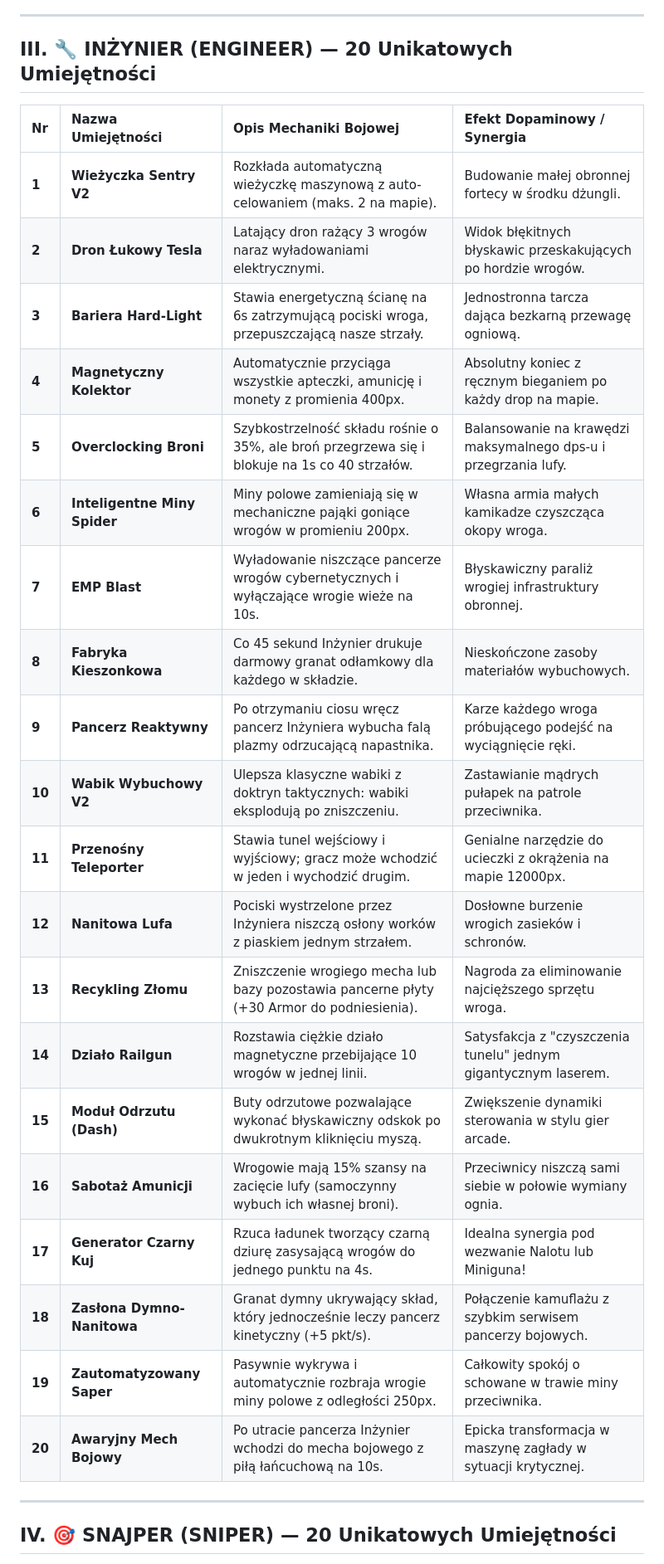
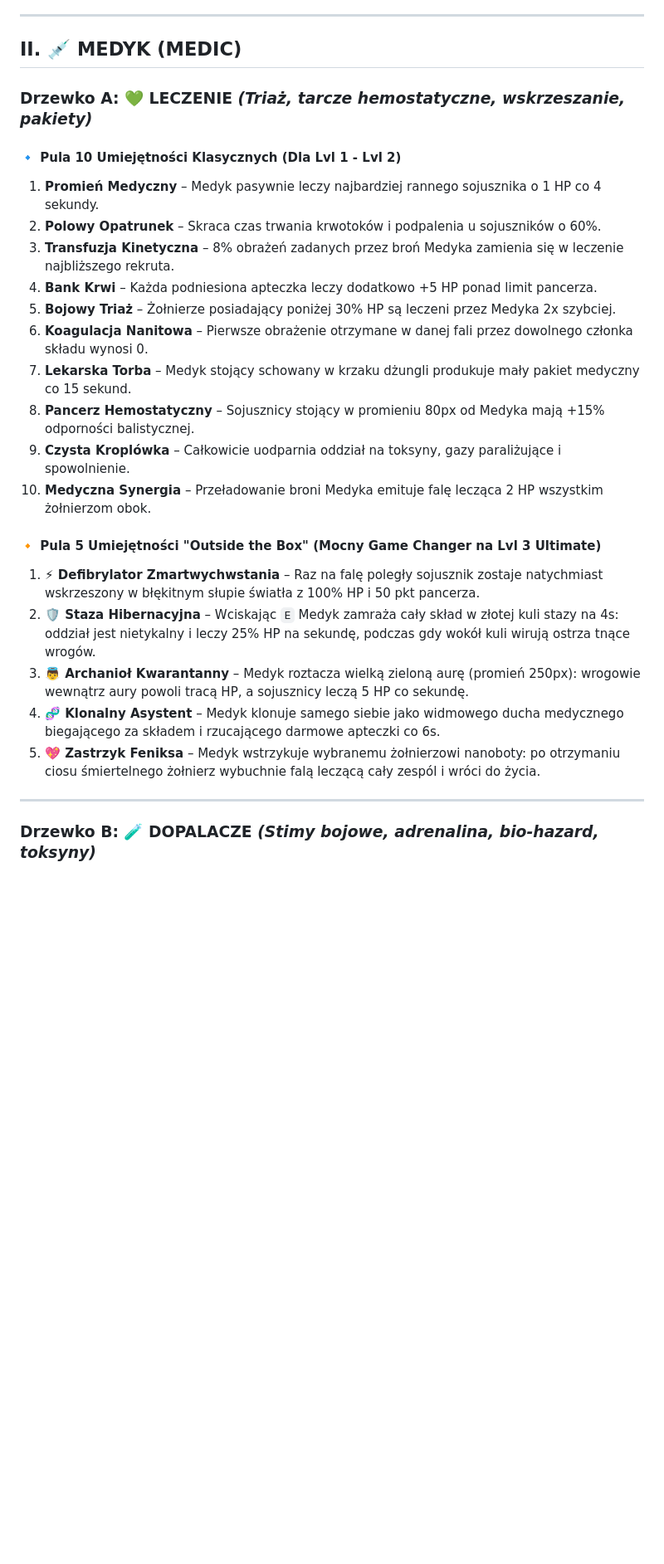
Before and after one commit to ar2r666/RougeCanon, a Markdown page: brainstorm_soldier_promotions.md, the part around one of its changes. Shown at 83% size. Rendered like a GitHub page; blank space fills up the shorter version.

```diff
--- a/brainstorm_soldier_promotions.md
+++ b/brainstorm_soldier_promotions.md
@@ -68,32 +68,30 @@ Celem tego dokumentu projektowego jest stworzenie **głębokiej, uzależniające
 
 ---
 
-## III. 🔧 INŻYNIER (ENGINEER) — 20 Unikatowych Umiejętności
+## II. 💉 MEDYK (MEDIC)
 
-| Nr | Nazwa Umiejętności | Opis Mechaniki Bojowej | Efekt Dopaminowy / Synergia |
-|:---|:---|:---|:---|
-| **1** | **Wieżyczka Sentry V2** | Rozkłada automatyczną wieżyczkę maszynową z auto-celowaniem (maks. 2 na mapie). | Budowanie małej obronnej fortecy w środku dżungli. |
-| **2** | **Dron Łukowy Tesla** | Latający dron rażący 3 wrogów naraz wyładowaniami elektrycznymi. | Widok błękitnych błyskawic przeskakujących po hordzie wrogów. |
-| **3** | **Bariera Hard-Light** | Stawia energetyczną ścianę na 6s zatrzymującą pociski wroga, przepuszczającą nasze strzały.| Jednostronna tarcza dająca bezkarną przewagę ogniową. |
-| **4** | **Magnetyczny Kolektor** | Automatycznie przyciąga wszystkie apteczki, amunicję i monety z promienia 400px. | Absolutny koniec z ręcznym bieganiem po każdy drop na mapie. |
-| **5** | **Overclocking Broni** | Szybkostrzelność składu rośnie o 35%, ale broń przegrzewa się i blokuje na 1s co 40 strzałów.| Balansowanie na krawędzi maksymalnego dps-u i przegrzania lufy. |
-| **6** | **Inteligentne Miny Spider**| Miny polowe zamieniają się w mechaniczne pająki goniące wrogów w promieniu 200px. | Własna armia małych kamikadze czyszcząca okopy wroga. |
-| **7** | **EMP Blast** | Wyładowanie niszczące pancerze wrogów cybernetycznych i wyłączające wrogie wieże na 10s.| Błyskawiczny paraliż wrogiej infrastruktury obronnej. |
-| **8** | **Fabryka Kieszonkowa** | Co 45 sekund Inżynier drukuje darmowy granat odłamkowy dla każdego w składzie. | Nieskończone zasoby materiałów wybuchowych. |
-| **9** | **Pancerz Reaktywny** | Po otrzymaniu ciosu wręcz pancerz Inżyniera wybucha falą plazmy odrzucającą napastnika.| Karze każdego wroga próbującego podejść na wyciągnięcie ręki. |
-| **10**| **Wabik Wybuchowy V2** | Ulepsza klasyczne wabiki z doktryn taktycznych: wabiki eksplodują po zniszczeniu. | Zastawianie mądrych pułapek na patrole przeciwnika. |
-| **11**| **Przenośny Teleporter** | Stawia tunel wejściowy i wyjściowy; gracz może wchodzić w jeden i wychodzić drugim. | Genialne narzędzie do ucieczki z okrążenia na mapie 12000px. |
-| **12**| **Nanitowa Lufa** | Pociski wystrzelone przez Inżyniera niszczą osłony worków z piaskiem jednym strzałem.| Dosłowne burzenie wrogich zasieków i schronów. |
-| **13**| **Recykling Złomu** | Zniszczenie wrogiego mecha lub bazy pozostawia pancerne płyty (+30 Armor do podniesienia).| Nagroda za eliminowanie najcięższego sprzętu wroga. |
-| **14**| **Działo Railgun** | Rozstawia ciężkie działo magnetyczne przebijające 10 wrogów w jednej linii. | Satysfakcja z "czyszczenia tunelu" jednym gigantycznym laserem. |
-| **15**| **Moduł Odrzutu (Dash)** | Buty odrzutowe pozwalające wykonać błyskawiczny odskok po dwukrotnym kliknięciu myszą.| Zwiększenie dynamiki sterowania w stylu gier arcade. |
-| **16**| **Sabotaż Amunicji** | Wrogowie mają 15% szansy na zacięcie lufy (samoczynny wybuch ich własnej broni). | Przeciwnicy niszczą sami siebie w połowie wymiany ognia. |
-| **17**| **Generator Czarny Kuj** | Rzuca ładunek tworzący czarną dziurę zasysającą wrogów do jednego punktu na 4s. | Idealna synergia pod wezwanie Nalotu lub Miniguna! |
-| **18**| **Zasłona Dymno-Nanitowa**| Granat dymny ukrywający skład, który jednocześnie leczy pancerz kinetyczny (+5 pkt/s).| Połączenie kamuflażu z szybkim serwisem pancerzy bojowych. |
-| **19**| **Zautomatyzowany Saper**| Pasywnie wykrywa i automatycznie rozbraja wrogie miny polowe z odległości 250px. | Całkowity spokój o schowane w trawie miny przeciwnika. |
-| **20**| **Awaryjny Mech Bojowy** | Po utracie pancerza Inżynier wchodzi do mecha bojowego z piłą łańcuchową na 10s. | Epicka transformacja w maszynę zagłady w sytuacji krytycznej. |
+### Drzewko A: 💚 LECZENIE *(Triaż, tarcze hemostatyczne, wskrzeszanie, pakiety)*
+
+#### 🔹 Pula 10 Umiejętności Klasycznych (Dla Lvl 1 - Lvl 2)
+1. **Promień Medyczny** – Medyk pasywnie leczy najbardziej rannego sojusznika o 1 HP co 4 sekundy.
+2. **Polowy Opatrunek** – Skraca czas trwania krwotoków i podpalenia u sojuszników o 60%.
+3. **Transfuzja Kinetyczna** – 8% obrażeń zadanych przez broń Medyka zamienia się w leczenie najbliższego rekruta.
+4. **Bank Krwi** – Każda podniesiona apteczka leczy dodatkowo +5 HP ponad limit pancerza.
+5. **Bojowy Triaż** – Żołnierze posiadający poniżej 30% HP są leczeni przez Medyka 2x szybciej.
+6. **Koagulacja Nanitowa** – Pierwsze obrażenie otrzymane w danej fali przez dowolnego członka składu wynosi 0.
+7. **Lekarska Torba** – Medyk stojący schowany w krzaku dżungli produkuje mały pakiet medyczny co 15 sekund.
+8. **Pancerz Hemostatyczny** – Sojusznicy stojący w promieniu 80px od Medyka mają +15% odporności balistycznej.
+9. **Czysta Kroplówka** – Całkowicie uodparnia oddział na toksyny, gazy paraliżujące i spowolnienie.
+10. **Medyczna Synergia** – Przeładowanie broni Medyka emituje falę lecząca 2 HP wszystkim żołnierzom obok.
+
+#### 🔸 Pula 5 Umiejętności "Outside the Box" (Mocny Game Changer na Lvl 3 Ultimate)
+1. **⚡ Defibrylator Zmartwychwstania** – Raz na falę poległy sojusznik zostaje natychmiast wskrzeszony w błękitnym słupie światła z 100% HP i 50 pkt pancerza.
+2. **🛡️ Staza Hibernacyjna** – Wciskając `E` Medyk zamraża cały skład w złotej kuli stazy na 4s: oddział jest nietykalny i leczy 25% HP na sekundę, podczas gdy wokół kuli wirują ostrza tnące wrogów.
+3. **👼 Archanioł Kwarantanny** – Medyk roztacza wielką zieloną aurę (promień 250px): wrogowie wewnątrz aury powoli tracą HP, a sojusznicy leczą 5 HP co sekundę.
+4. **🧬 Klonalny Asystent** – Medyk klonuje samego siebie jako widmowego ducha medycznego biegającego za składem i rzucającego darmowe apteczki co 6s.
+5. **💖 Zastrzyk Feniksa** – Medyk wstrzykuje wybranemu żołnierzowi nanoboty: po otrzymaniu ciosu śmiertelnego żołnierz wybuchnie falą leczącą cały zespól i wróci do życia.
 
 ---
 
-## IV. 🎯 SNAJPER (SNIPER) — 20 Unikatowych Umiejętności
+### Drzewko B: 🧪 DOPALACZE *(Stimy bojowe, adrenalina, bio-hazard, toksyny)*
 
```
Also changed, not shown: other parts of brainstorm_soldier_promotions.md (+160 -147 lines).
